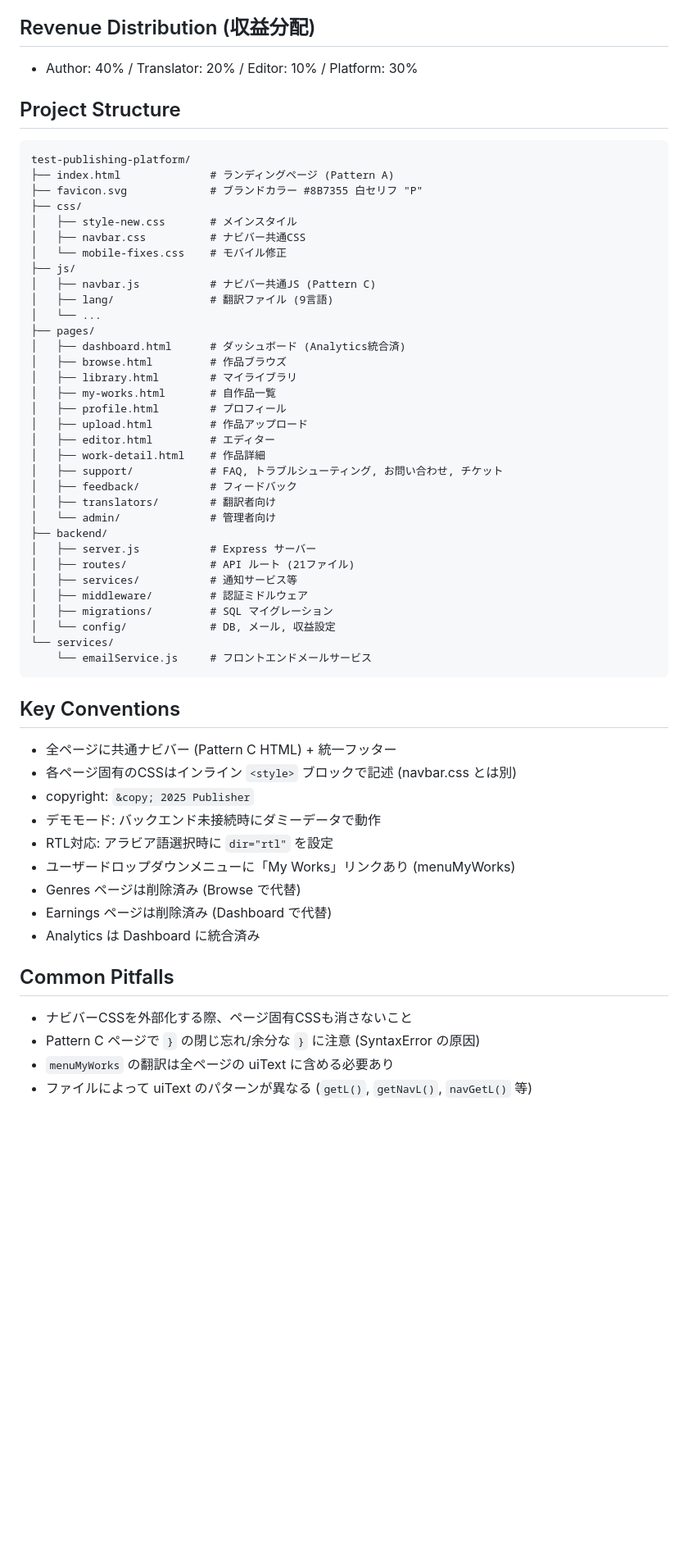
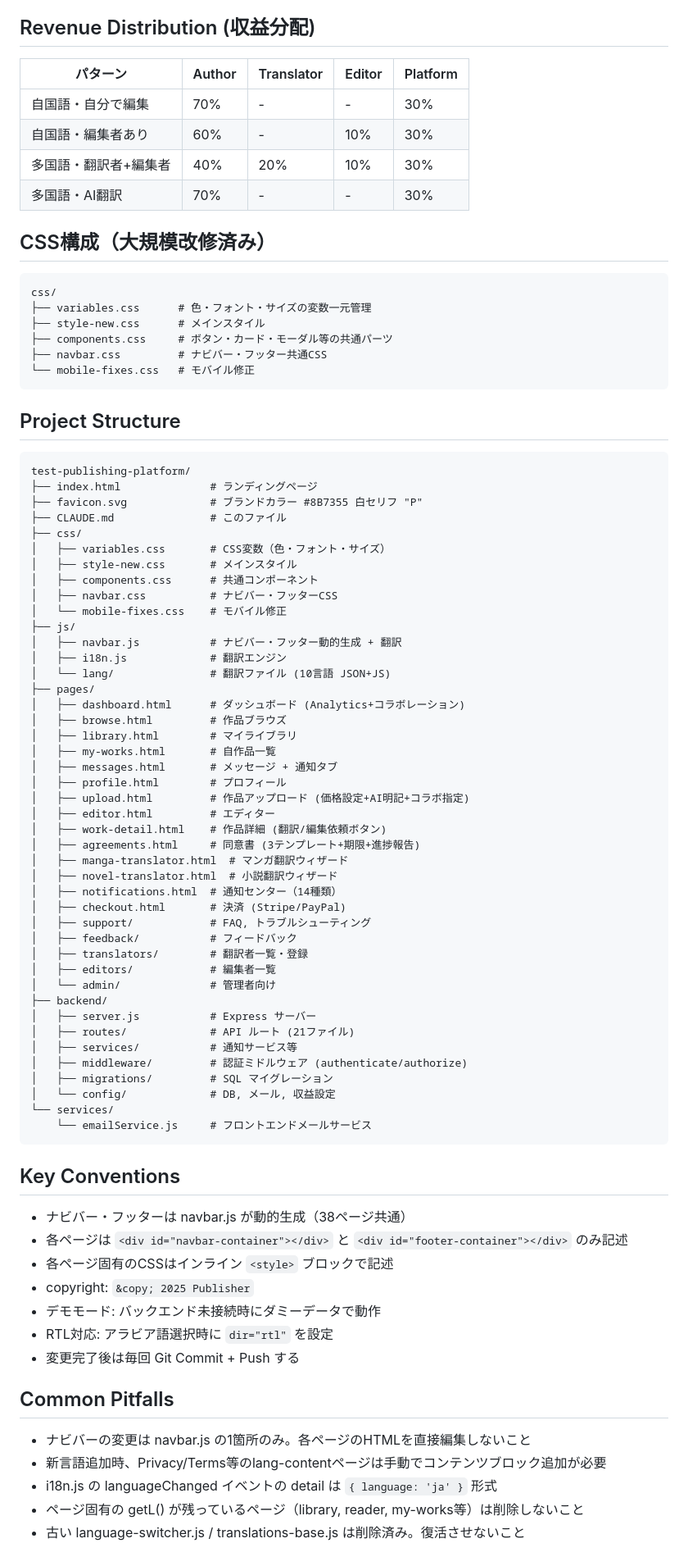
Before and after one commit to kenji-publishing/test-publishing-platform, a Markdown page: CLAUDE.md, the part around one of its changes. Shown at 82% size. Rendered like a GitHub page; blank space fills up the shorter version.

````diff
--- a/CLAUDE.md
+++ b/CLAUDE.md
@@ -31,38 +67,63 @@ EN, JA, ZH, ES, FR, DE, KO, AR, PT
 
 ## Revenue Distribution (収益分配)
-- Author: 40% / Translator: 20% / Editor: 10% / Platform: 30%
+| パターン | Author | Translator | Editor | Platform |
+|---|---|---|---|---|
+| 自国語・自分で編集 | 70% | - | - | 30% |
+| 自国語・編集者あり | 60% | - | 10% | 30% |
+| 多国語・翻訳者+編集者 | 40% | 20% | 10% | 30% |
+| 多国語・AI翻訳 | 70% | - | - | 30% |
+
+## CSS構成（大規模改修済み）
+```
+css/
+├── variables.css      # 色・フォント・サイズの変数一元管理
+├── style-new.css      # メインスタイル
+├── components.css     # ボタン・カード・モーダル等の共通パーツ
+├── navbar.css         # ナビバー・フッター共通CSS
+└── mobile-fixes.css   # モバイル修正
+```
 
 ## Project Structure
 ```
 test-publishing-platform/
-├── index.html              # ランディングページ (Pattern A)
+├── index.html              # ランディングページ
 ├── favicon.svg             # ブランドカラー #8B7355 白セリフ "P"
+├── CLAUDE.md               # このファイル
 ├── css/
+│   ├── variables.css       # CSS変数（色・フォント・サイズ）
 │   ├── style-new.css       # メインスタイル
-│   ├── navbar.css          # ナビバー共通CSS
+│   ├── components.css      # 共通コンポーネント
+│   ├── navbar.css          # ナビバー・フッターCSS
 │   └── mobile-fixes.css    # モバイル修正
 ├── js/
-│   ├── navbar.js           # ナビバー共通JS (Pattern C)
-│   ├── lang/               # 翻訳ファイル (9言語)
-│   └── ...
+│   ├── navbar.js           # ナビバー・フッター動的生成 + 翻訳
+│   ├── i18n.js             # 翻訳エンジン
+│   └── lang/               # 翻訳ファイル (10言語 JSON+JS)
 ├── pages/
-│   ├── dashboard.html      # ダッシュボード (Analytics統合済)
+│   ├── dashboard.html      # ダッシュボード (Analytics+コラボレーション)
 │   ├── browse.html         # 作品ブラウズ
 │   ├── library.html        # マイライブラリ
 │   ├── my-works.html       # 自作品一覧
+│   ├── messages.html       # メッセージ + 通知タブ
 │   ├── profile.html        # プロフィール
-│   ├── upload.html         # 作品アップロード
+│   ├── upload.html         # 作品アップロード (価格設定+AI明記+コラボ指定)
 │   ├── editor.html         # エディター
-│   ├── work-detail.html    # 作品詳細
-│   ├── support/            # FAQ, トラブルシューティング, お問い合わせ, チケット
+│   ├── work-detail.html    # 作品詳細 (翻訳/編集依頼ボタン)
+│   ├── agreements.html     # 同意書 (3テンプレート+期限+進捗報告)
+│   ├── manga-translator.html  # マンガ翻訳ウィザード
+│   ├── novel-translator.html  # 小説翻訳ウィザード
+│   ├── notifications.html  # 通知センター（14種類）
+│   ├── checkout.html       # 決済 (Stripe/PayPal)
+│   ├── support/            # FAQ, トラブルシューティング
 │   ├── feedback/           # フィードバック
-│   ├── translators/        # 翻訳者向け
+│   ├── translators/        # 翻訳者一覧・登録
+│   ├── editors/            # 編集者一覧
 │   └── admin/              # 管理者向け
 ├── backend/
 │   ├── server.js           # Express サーバー
 │   ├── routes/             # API ルート (21ファイル)
 │   ├── services/           # 通知サービス等
-│   ├── middleware/         # 認証ミドルウェア
+│   ├── middleware/         # 認証ミドルウェア (authenticate/authorize)
 │   ├── migrations/         # SQL マイグレーション
 │   └── config/             # DB, メール, 収益設定
 └── services/
@@ -70,18 +131,17 @@ test-publishing-platform/
 ```
 
 ## Key Conventions
-- 全ページに共通ナビバー (Pattern C HTML) + 統一フッター
-- 各ページ固有のCSSはインライン `<style>` ブロックで記述 (navbar.css とは別)
+- ナビバー・フッターは navbar.js が動的生成（38ページ共通）
+- 各ページは `<div id="navbar-container"></div>` と `<div id="footer-container"></div>` のみ記述
+- 各ページ固有のCSSはインライン `<style>` ブロックで記述
 - copyright: `&copy; 2025 Publisher`
 - デモモード: バックエンド未接続時にダミーデータで動作
 - RTL対応: アラビア語選択時に `dir="rtl"` を設定
-- ユーザードロップダウンメニューに「My Works」リンクあり (menuMyWorks)
-- Genres ページは削除済み (Browse で代替)
-- Earnings ページは削除済み (Dashboard で代替)
-- Analytics は Dashboard に統合済み
+- 変更完了後は毎回 Git Commit + Push する
 
 ## Common Pitfalls
-- ナビバーCSSを外部化する際、ページ固有CSSも消さないこと
-- Pattern C ページで `}` の閉じ忘れ/余分な `}` に注意 (SyntaxError の原因)
-- `menuMyWorks` の翻訳は全ページの uiText に含める必要あり
-- ファイルによって uiText のパターンが異なる (`getL()`, `getNavL()`, `navGetL()` 等)
+- ナビバーの変更は navbar.js の1箇所のみ。各ページのHTMLを直接編集しないこと
+- 新言語追加時、Privacy/Terms等のlang-contentページは手動でコンテンツブロック追加が必要
+- i18n.js の languageChanged イベントの detail は `{ language: 'ja' }` 形式
+- ページ固有の getL() が残っているページ（library, reader, my-works等）は削除しないこと
+- 古い language-switcher.js / translations-base.js は削除済み。復活させないこと
````
Also changed, not shown: other parts of CLAUDE.md (+43 -7 lines).
